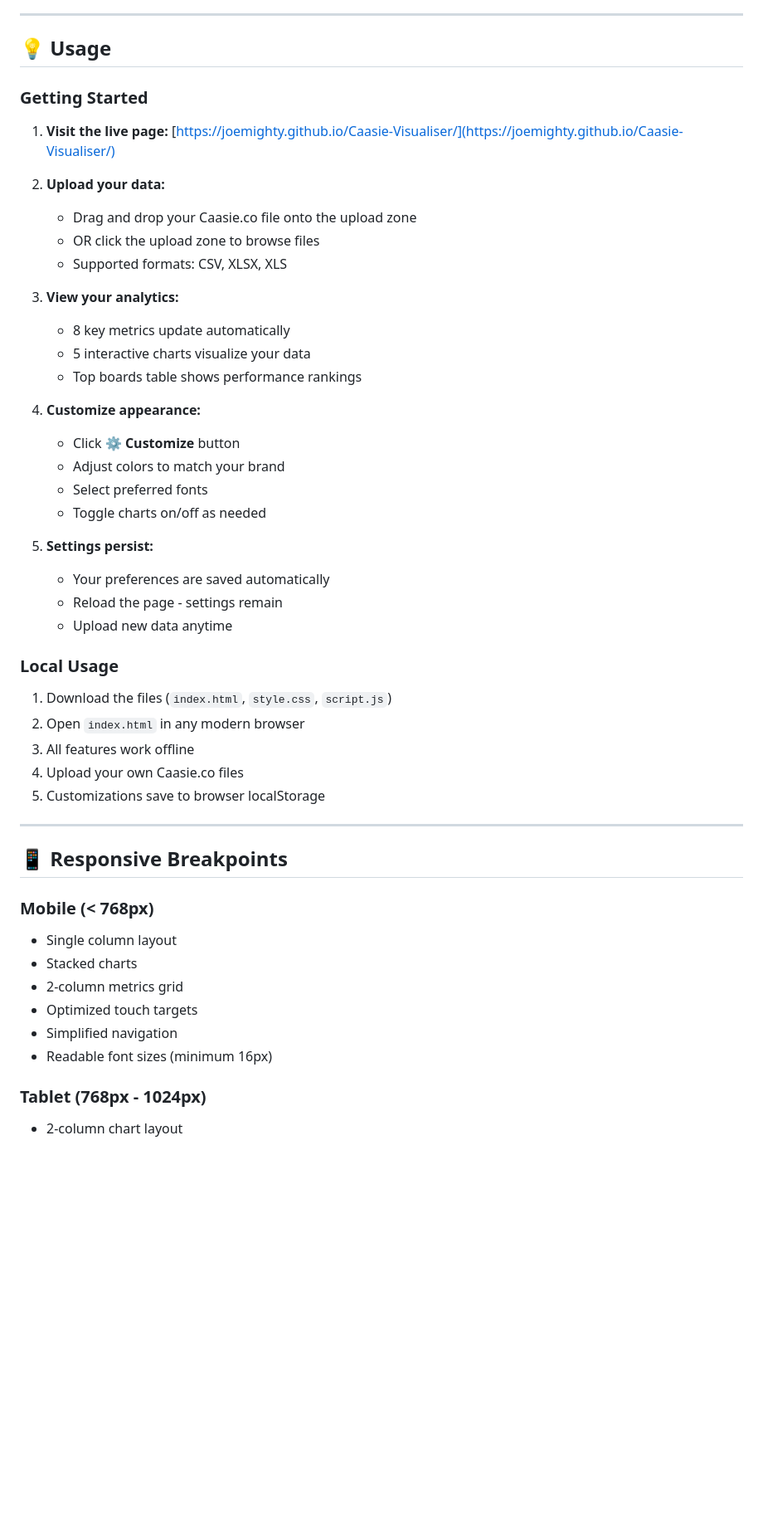
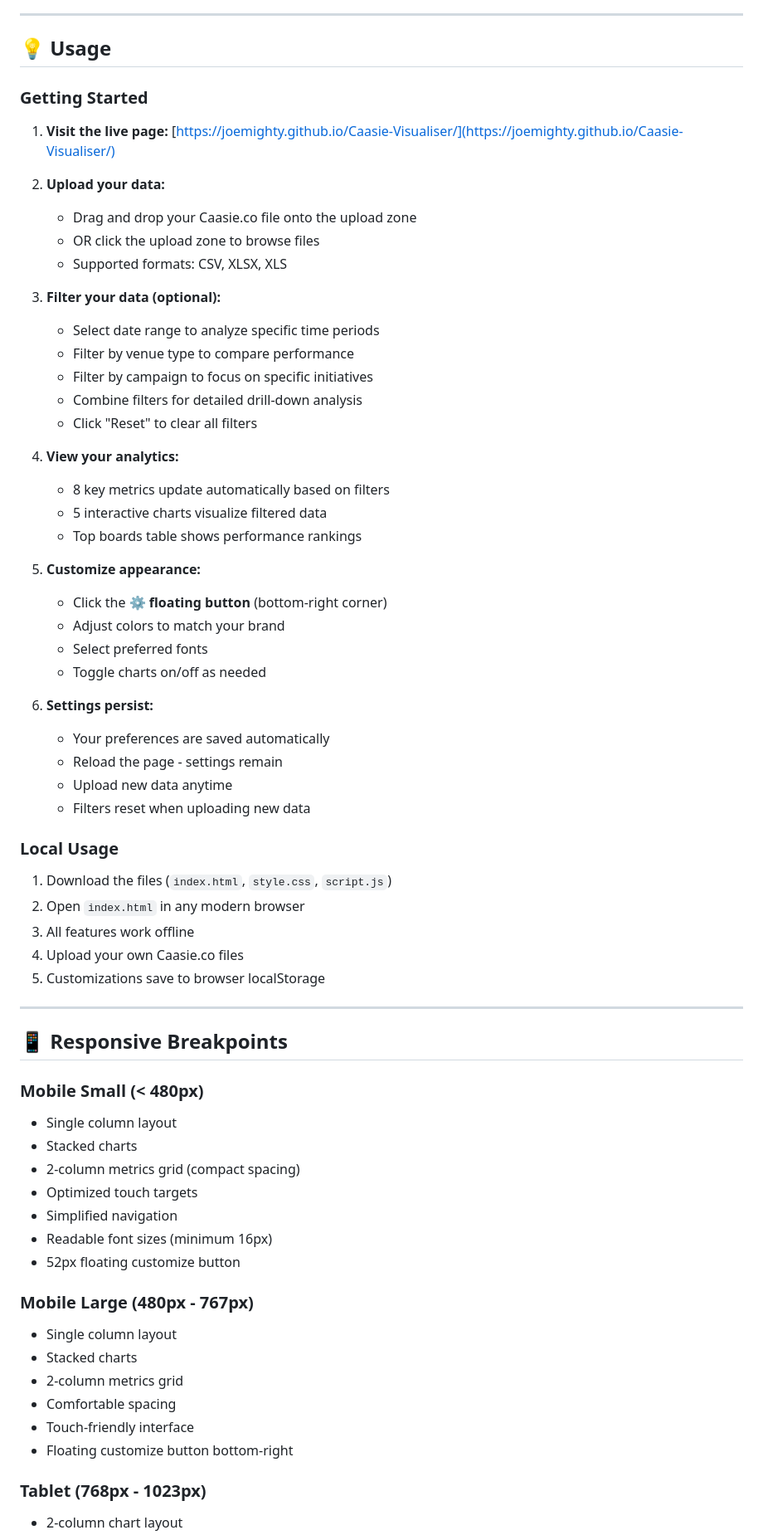
Before and after one commit to JoeMighty/Caasie-Visualiser, a Markdown page: README.md, the part around the change printed below. Shown: that part at 83% size. GitHub-like rendering; blank space fills up the shorter version.

Commit message:
Revise README for updated features and file details
Updated README.md to reflect changes in file sizes, features, and user instructions.

```diff
--- a/README.md
+++ b/README.md
@@ -134,7 +145,6 @@ Your Caasie.co data file must include these columns:
 ---
 
 ## 💡 Usage
-
 ### Getting Started
 
 1. **Visit the live page:**
@@ -145,21 +155,29 @@ Your Caasie.co data file must include these columns:
    - OR click the upload zone to browse files
    - Supported formats: CSV, XLSX, XLS
 
-3. **View your analytics:**
-   - 8 key metrics update automatically
-   - 5 interactive charts visualize your data
+3. **Filter your data (optional):**
+   - Select date range to analyze specific time periods
+   - Filter by venue type to compare performance
+   - Filter by campaign to focus on specific initiatives
+   - Combine filters for detailed drill-down analysis
+   - Click "Reset" to clear all filters
+
+4. **View your analytics:**
+   - 8 key metrics update automatically based on filters
+   - 5 interactive charts visualize filtered data
    - Top boards table shows performance rankings
 
-4. **Customize appearance:**
-   - Click **⚙️ Customize** button
+5. **Customize appearance:**
+   - Click the **⚙️ floating button** (bottom-right corner)
    - Adjust colors to match your brand
    - Select preferred fonts
    - Toggle charts on/off as needed
 
-5. **Settings persist:**
+6. **Settings persist:**
    - Your preferences are saved automatically
    - Reload the page - settings remain
    - Upload new data anytime
+   - Filters reset when uploading new data
 
 ### Local Usage
 
@@ -173,13 +191,22 @@ Your Caasie.co data file must include these columns:
 
 ## 📱 Responsive Breakpoints
 
-### Mobile (< 768px)
+### Mobile Small (< 480px)
+- Single column layout
+- Stacked charts
+- 2-column metrics grid (compact spacing)
+- Optimized touch targets
+- Simplified navigation
+- Readable font sizes (minimum 16px)
+- 52px floating customize button
+
+### Mobile Large (480px - 767px)
 - Single column layout
 - Stacked charts
 - 2-column metrics grid
-- Optimized touch targets
-- Simplified navigation
-- Readable font sizes (minimum 16px)
+- Comfortable spacing
+- Touch-friendly interface
+- Floating customize button bottom-right
 
-### Tablet (768px - 1024px)
+### Tablet (768px - 1023px)
 - 2-column chart layout
```
Also changed, not shown: other parts of README.md (+43 -21 lines).
